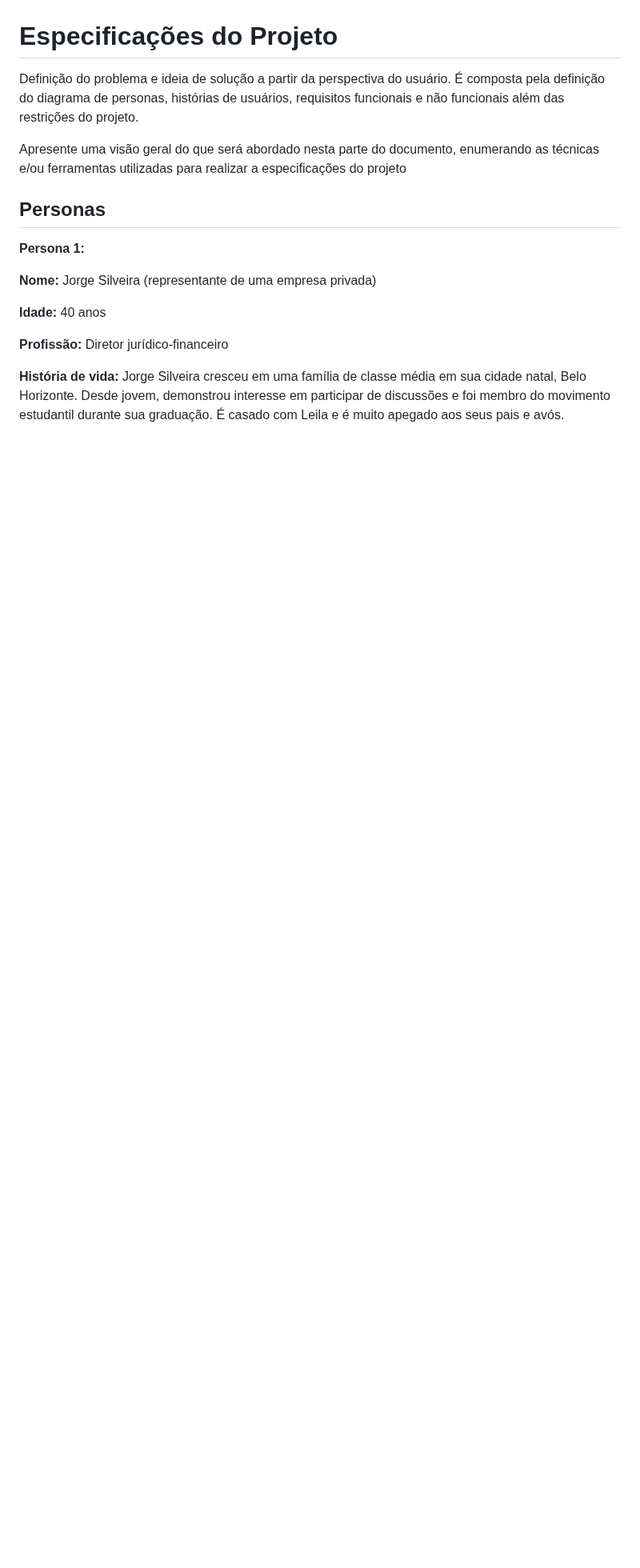
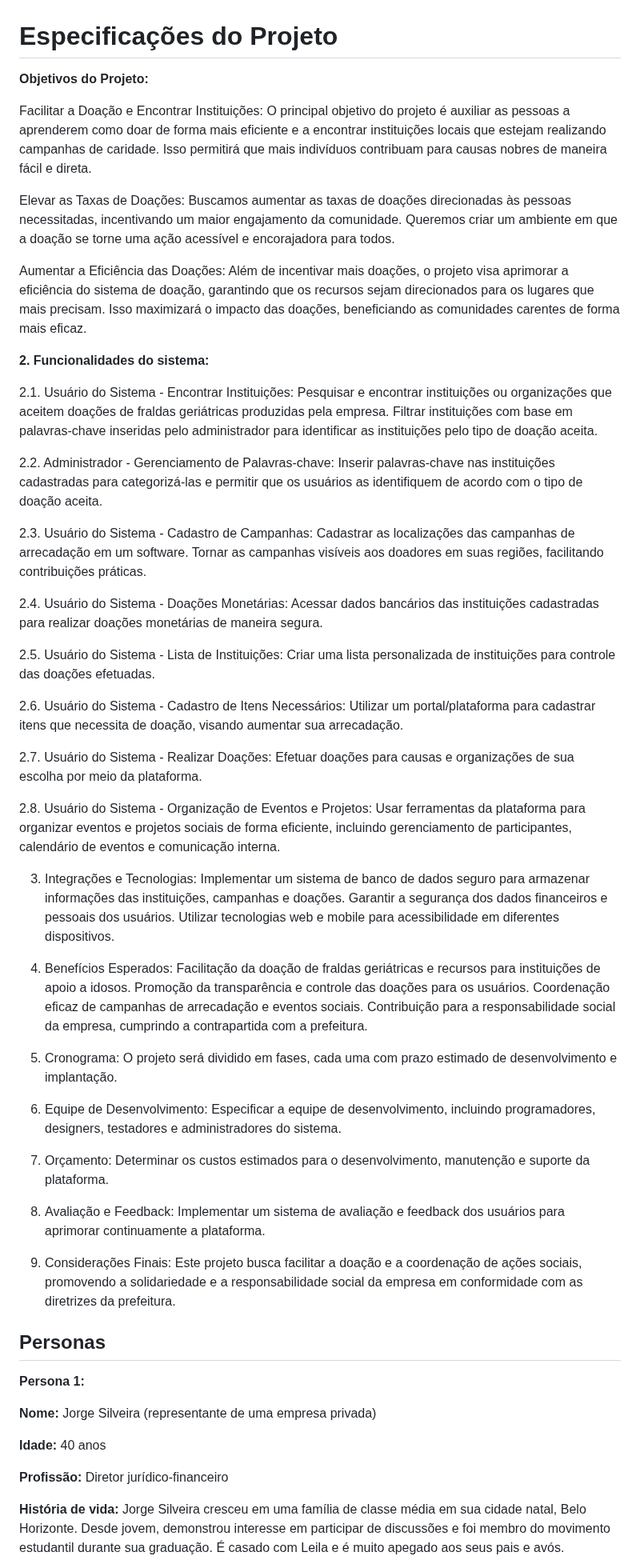
Before and after one commit to ICEI-PUC-Minas-PMV-SI/pmv-si-2023-2-pe1-t2-doeaqui, a Markdown page: docs/especification.md, the part around the change. Shown at 80% size. Drawn GitHub-style; blank space fills up the shorter version.

```diff
--- a/docs/especification.md
+++ b/docs/especification.md
@@ -1,8 +1,44 @@
 # Especificações do Projeto
 
-Definição do problema e ideia de solução a partir da perspectiva do usuário. É composta pela definição do  diagrama de personas, histórias de usuários, requisitos funcionais e não funcionais além das restrições do projeto.
+**Objetivos do Projeto:**
 
-Apresente uma visão geral do que será abordado nesta parte do documento, enumerando as técnicas e/ou ferramentas utilizadas para realizar a especificações do projeto
+Facilitar a Doação e Encontrar Instituições: O principal objetivo do projeto é auxiliar as pessoas a aprenderem como doar de forma mais eficiente e a encontrar instituições locais que estejam realizando campanhas de caridade. Isso permitirá que mais indivíduos contribuam para causas nobres de maneira fácil e direta.
+
+Elevar as Taxas de Doações: Buscamos aumentar as taxas de doações direcionadas às pessoas necessitadas, incentivando um maior engajamento da comunidade. Queremos criar um ambiente em que a doação se torne uma ação acessível e encorajadora para todos.
+
+Aumentar a Eficiência das Doações: Além de incentivar mais doações, o projeto visa aprimorar a eficiência do sistema de doação, garantindo que os recursos sejam direcionados para os lugares que mais precisam. Isso maximizará o impacto das doações, beneficiando as comunidades carentes de forma mais eficaz.
+
+**2. Funcionalidades do sistema:**
+
+2.1. Usuário do Sistema - Encontrar Instituições: Pesquisar e encontrar instituições ou organizações que aceitem doações de fraldas geriátricas produzidas pela empresa. Filtrar instituições com base em palavras-chave inseridas pelo administrador para identificar as instituições pelo tipo de doação aceita.
+
+2.2. Administrador - Gerenciamento de Palavras-chave: Inserir palavras-chave nas instituições cadastradas para categorizá-las e permitir que os usuários as identifiquem de acordo com o tipo de doação aceita.
+
+2.3. Usuário do Sistema - Cadastro de Campanhas: Cadastrar as localizações das campanhas de arrecadação em um software. Tornar as campanhas visíveis aos doadores em suas regiões, facilitando contribuições práticas.
+
+2.4. Usuário do Sistema - Doações Monetárias: Acessar dados bancários das instituições cadastradas para realizar doações monetárias de maneira segura.
+
+2.5. Usuário do Sistema - Lista de Instituições: Criar uma lista personalizada de instituições para controle das doações efetuadas.
+
+2.6. Usuário do Sistema - Cadastro de Itens Necessários: Utilizar um portal/plataforma para cadastrar itens que necessita de doação, visando aumentar sua arrecadação.
+
+2.7. Usuário do Sistema - Realizar Doações: Efetuar doações para causas e organizações de sua escolha por meio da plataforma.
+
+2.8. Usuário do Sistema - Organização de Eventos e Projetos: Usar ferramentas da plataforma para organizar eventos e projetos sociais de forma eficiente, incluindo gerenciamento de participantes, calendário de eventos e comunicação interna.
+
+3. Integrações e Tecnologias: Implementar um sistema de banco de dados seguro para armazenar informações das instituições, campanhas e doações. Garantir a segurança dos dados financeiros e pessoais dos usuários. Utilizar tecnologias web e mobile para acessibilidade em diferentes dispositivos.
+
+4. Benefícios Esperados: Facilitação da doação de fraldas geriátricas e recursos para instituições de apoio a idosos. Promoção da transparência e controle das doações para os usuários. Coordenação eficaz de campanhas de arrecadação e eventos sociais. Contribuição para a responsabilidade social da empresa, cumprindo a contrapartida com a prefeitura.
+
+5. Cronograma: O projeto será dividido em fases, cada uma com prazo estimado de desenvolvimento e implantação.
+
+6. Equipe de Desenvolvimento: Especificar a equipe de desenvolvimento, incluindo programadores, designers, testadores e administradores do sistema.
+
+7. Orçamento: Determinar os custos estimados para o desenvolvimento, manutenção e suporte da plataforma.
+
+8. Avaliação e Feedback: Implementar um sistema de avaliação e feedback dos usuários para aprimorar continuamente a plataforma.
+
+9. Considerações Finais: Este projeto busca facilitar a doação e a coordenação de ações sociais, promovendo a solidariedade e a responsabilidade social da empresa em conformidade com as diretrizes da prefeitura.
 
 ## Personas
 
```
